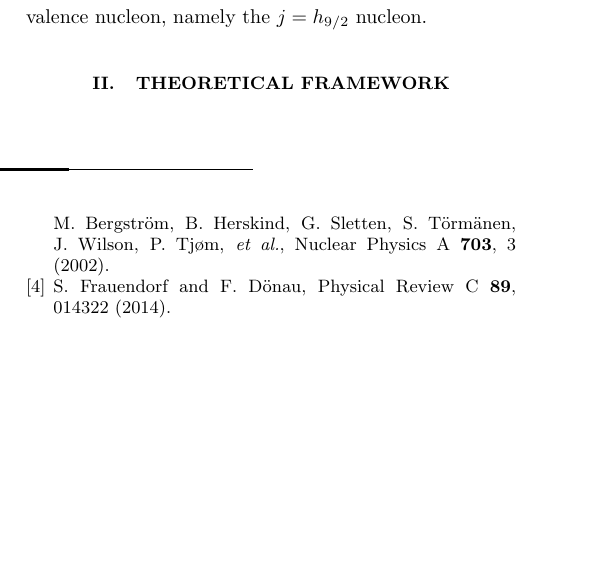
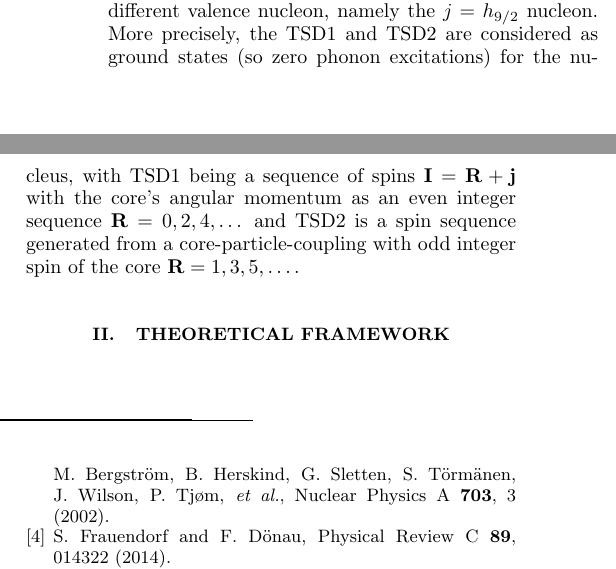
Before and after one commit to basavyr/Lu-163-SymmetryPartners, a LaTeX paper (my_prc.tex): part of one column of page 2 of 2 before the commit and two parts of the columns of page 2 of 2 after it, the two joined at a grey line, cut so that both start at the same text, the shorter picture padded with empty space. Compiled offline with pdfLaTeX.

Commit message:
Introductory notes on the previous formulation

```diff
--- a/my_prc.tex
+++ b/my_prc.tex
@@ -48,7 +48,7 @@ In the case of odd-odd nuclei, it is the odd nucleon which couples to an even-ev
 
 Depending on the odd quasiparticle motion inside the deformed mean field generated by the core, there are two types of WM which might occur; namely a motion with \emph{longitudinal} character and a motion with \emph{transverse} character \cite{frauendorf2014transverse}. If the nucleon aligns its angular momentum with the $m$ axis, then the nucleus has a longitudinal wobbling type of motion, otherwise, if the odd nucleon aligns its angular momentum perpendicular to the $m$ axis (i.e., along the $s$ or $l$ axes). It is considered that almost all the even-odd wobbler have a transverse character {\color{red}CITS REQ}, including the wobbling spectrum of $^{163}$Lu. Reasoning behind that is enforced by the argument that the wobbling energy has a decreasing behavior with respect to the increase in total spin $I$. However, there is an ongoing discussion in the literature on whether these nuclei have a defined wobbling character and depending on the models used to describe the nuclear system, some aspects are still unclear {\color{red}CITS REQ}.
 
-Within a previous model \cite{raduta2020towards}, a description of the wobbling phenomenon in $^{163}$Lu was successfully made, describing the wobbling energies and the transition probabilities for all four triaxial super-deformed (TSD) bands, namely TSD1, TSD2, TSD3, and TSD4. Therein, the calculations were based on a particle-triaxial rotor that was solved on a semi-classical formalism. The band structure was described in terms of two ground states given by the coupling of the core with an odd $j=i_{13/2}$ proton, one excited wobbling band $n_w=1$ from the coupling of the core with the same proton, and one ground state band obtained from the coupling of the core and a different valence nucleon, namely the $j=h_{9/2}$ nucleon.
+Within a previous model \cite{raduta2020towards}, a description of the wobbling phenomenon in $^{163}$Lu was successfully made, describing the wobbling energies and the transition probabilities for all four triaxial super-deformed (TSD) bands, namely TSD1, TSD2, TSD3, and TSD4. Therein, the calculations were based on a particle-triaxial rotor that was solved on a semi-classical formalism. The band structure was described in terms of two ground states given by the coupling of the core with an odd $j=i_{13/2}$ proton, one excited wobbling band $n_w=1$ from the coupling of the core with the same proton, and one ground state band obtained from the coupling of the core and a different valence nucleon, namely the $j=h_{9/2}$ nucleon. More precisely, the TSD1 and TSD2 are considered as ground states (so zero phonon excitations) for the nucleus, with TSD1 being a sequence of spins $\mathbf{I}=\mathbf{R}+\mathbf{j}$ with the core's angular momentum as an even integer sequence $\mathbf{R}=0,2,4,\dots$ and TSD2 is a spin sequence generated from a core-particle-coupling with odd integer spin of the core $\mathbf{R}=1,3,5,\dots$.
 
 \section{Theoretical Framework}
 
```
